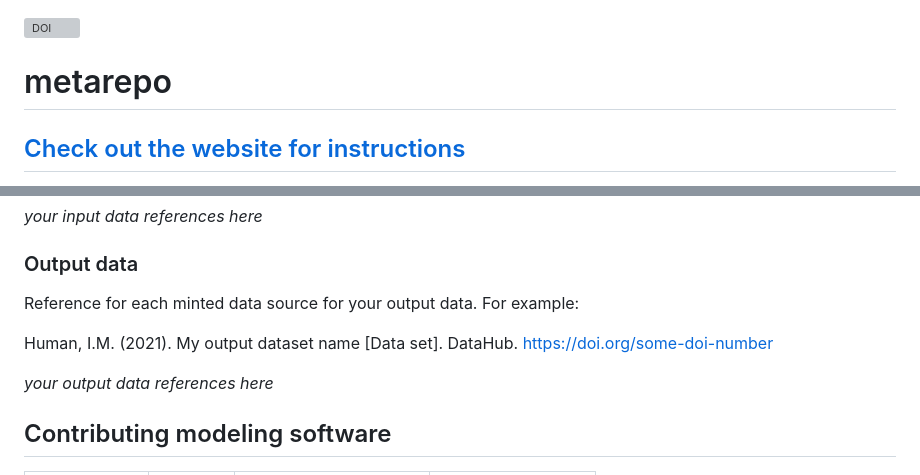
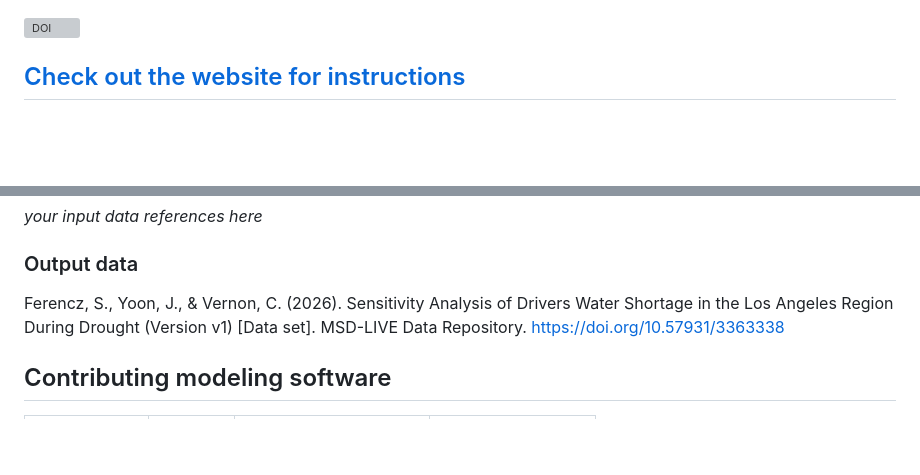
Before and after one commit to IMMM-SFA/Ferencz_et_al_2026_ER_Water, a Markdown page: README.md, 2 parts joined by grey strips. GitHub-like rendering; blank space fills up the shorter version; grey boxes are pictures that could not be loaded.

```diff
--- a/README.md
+++ b/README.md
@@ -2,7 +2,6 @@
 
 <!-- Get rid of the metarepo instructions (below this) once you're done. -->
 
-# metarepo
 ## [Check out the website for instructions](https://immm-sfa.github.io/metarepo)
 `metarepo` is short for meta-repository, a GitHub repository that contains instructions to reproduce results in a published work. This repo is a template for creating your own metarepo.
 
@@ -45,12 +44,7 @@ Human, I.M. (2021). My input dataset name [Data set]. DataHub. https://doi.org/s
 _your input data references here_
 
 ### Output data
-Reference for each minted data source for your output data.  For example:
-
-Human, I.M. (2021). My output dataset name [Data set]. DataHub. https://doi.org/some-doi-number
-
-_your output data references here_
-
+Ferencz, S., Yoon, J., & Vernon, C. (2026). Sensitivity Analysis of Drivers Water Shortage in the Los Angeles Region During Drought (Version v1) [Data set]. MSD-LIVE Data Repository. https://doi.org/10.57931/3363338
 
 ## Contributing modeling software
 | Model | Version | Repository Link | DOI |
```
